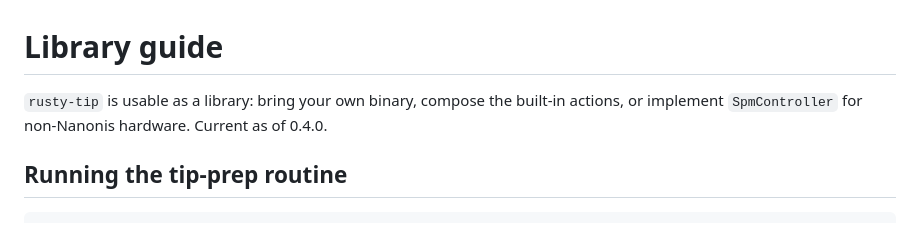
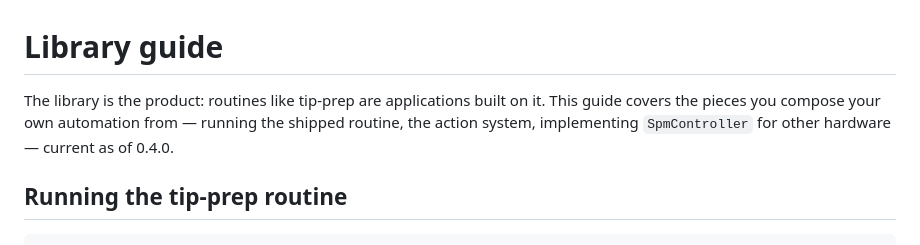
Before and after one commit to kronberger-droid/rusty-tip, a Markdown page: docs/library.md, the part around the change. GitHub-like rendering.

```diff
--- a/docs/library.md
+++ b/docs/library.md
@@ -1,8 +1,9 @@
 # Library guide
 
-`rusty-tip` is usable as a library: bring your own binary, compose the
-built-in actions, or implement `SpmController` for non-Nanonis hardware.
-Current as of 0.4.0.
+The library is the product: routines like tip-prep are applications built on
+it. This guide covers the pieces you compose your own automation from —
+running the shipped routine, the action system, implementing `SpmController`
+for other hardware — current as of 0.4.0.
 
 ## Running the tip-prep routine
 
```
Also changed, not shown: README.md (+22 -12 lines).
